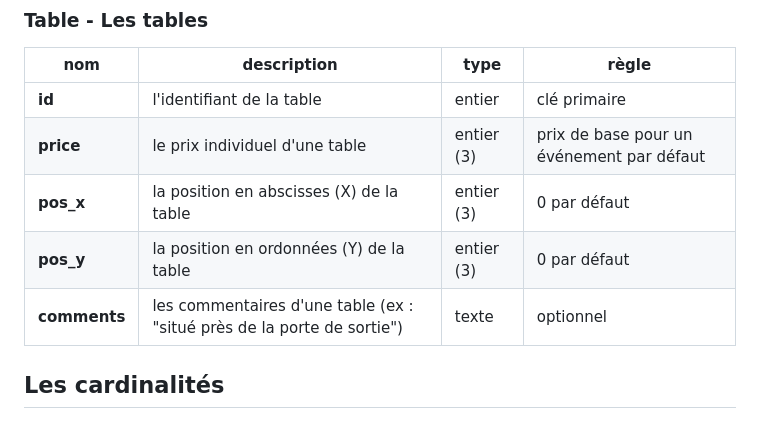
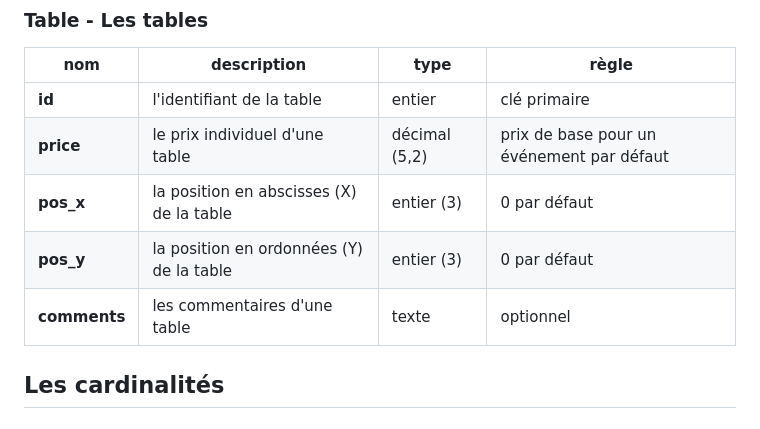
Before and after one commit to Lukam90/AssocApp, a Markdown page: docs/base-donnees.md, the part around the change printed below. GitHub-like rendering.

```diff
--- a/docs/base-donnees.md
+++ b/docs/base-donnees.md
@@ -88,10 +89,10 @@ nom|description|type|règle
 nom|description|type|règle
 -|-|-|-
 **id**|l'identifiant de la table|entier|clé primaire
-**price**|le prix individuel d'une table|entier (3)|prix de base pour un événement par défaut
+**price**|le prix individuel d'une table|décimal (5,2)|prix de base pour un événement par défaut
 **pos_x**|la position en abscisses (X) de la table|entier (3)|0 par défaut
 **pos_y**|la position en ordonnées (Y) de la table|entier (3)|0 par défaut
-**comments**|les commentaires d'une table (ex : "situé près de la porte de sortie")|texte|optionnel
+**comments**|les commentaires d'une table|texte|optionnel
 
 ## Les cardinalités
 
```
Also changed, not shown: other parts of docs/base-donnees.md (+26 -25 lines), docs/schemas/entities/MCD.png, docs/schemas/entities/MLD.png, 1 other file.
